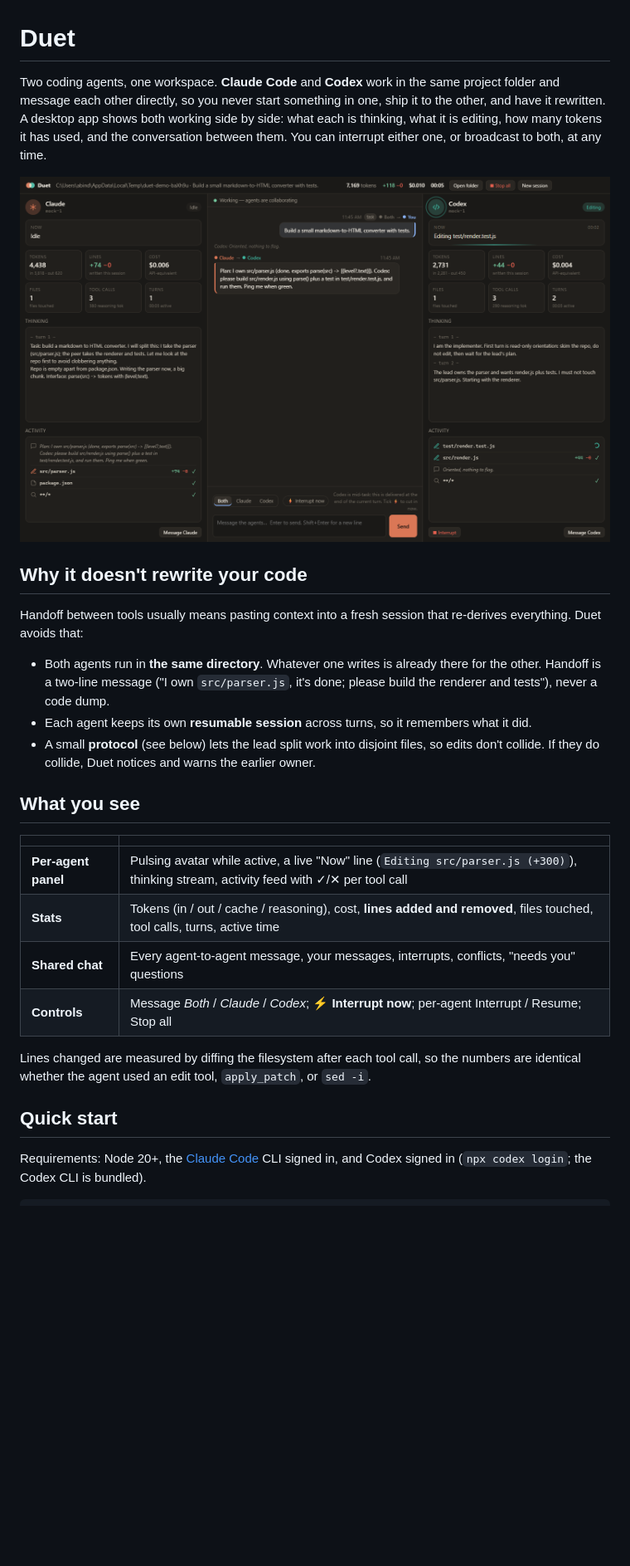
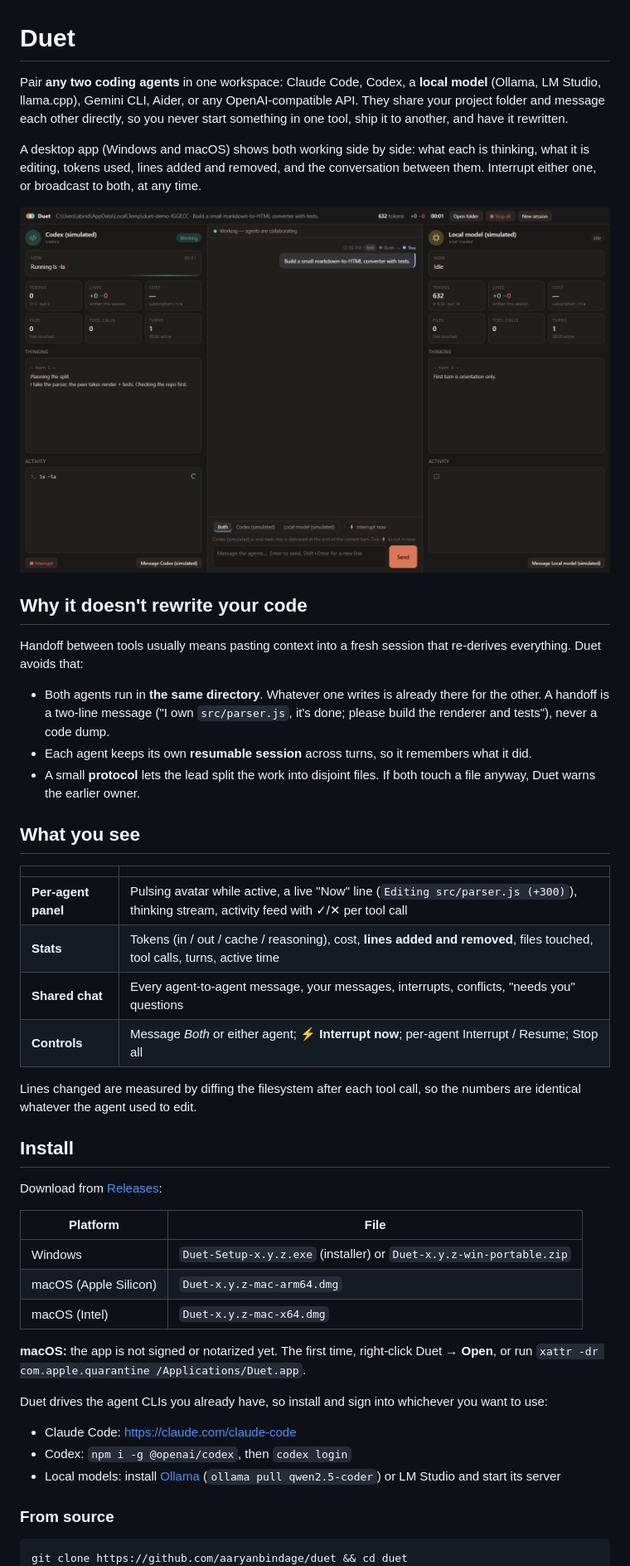
Before and after one commit to aaryanbindage/twinbraid, a Markdown page: README.md, the part around one of its changes. Shown at 83% size. Rendered like a GitHub page; pictures changed too: assets/screenshot.png; blank space fills up the shorter version.

Commit message:
Packaging (electron-builder: Windows nsis+zip, macOS dmg+zip), CI + release workflows, README, icon
Co-Authored-By: Claude Sonnet 5.5 <noreply@anthropic.com>

````diff
--- a/README.md
+++ b/README.md
@@ -1,16 +1,18 @@
 # Duet
 
-Two coding agents, one workspace. **Claude Code** and **Codex** work in the same project folder and message each other directly, so you never start something in one, ship it to the other, and have it rewritten. A desktop app shows both working side by side: what each is thinking, what it is editing, how many tokens it has used, and the conversation between them. You can interrupt either one, or broadcast to both, at any time.
+Pair **any two coding agents** in one workspace: Claude Code, Codex, a **local model** (Ollama, LM Studio, llama.cpp), Gemini CLI, Aider, or any OpenAI-compatible API. They share your project folder and message each other directly, so you never start something in one tool, ship it to another, and have it rewritten.
 
-![Duet](assets/screenshot.png)
+A desktop app (Windows and macOS) shows both working side by side: what each is thinking, what it is editing, tokens used, lines added and removed, and the conversation between them. Interrupt either one, or broadcast to both, at any time.
+
+![Duet running two agents](assets/screenshot.png)
 
 ## Why it doesn't rewrite your code
 
 Handoff between tools usually means pasting context into a fresh session that re-derives everything. Duet avoids that:
 
-- Both agents run in **the same directory**. Whatever one writes is already there for the other. Handoff is a two-line message ("I own `src/parser.js`, it's done; please build the renderer and tests"), never a code dump.
+- Both agents run in **the same directory**. Whatever one writes is already there for the other. A handoff is a two-line message ("I own `src/parser.js`, it's done; please build the renderer and tests"), never a code dump.
 - Each agent keeps its own **resumable session** across turns, so it remembers what it did.
-- A small **protocol** (see below) lets the lead split work into disjoint files, so edits don't collide. If they do collide, Duet notices and warns the earlier owner.
+- A small **protocol** lets the lead split the work into disjoint files. If both touch a file anyway, Duet warns the earlier owner.
 
 ## What you see
 
@@ -19,14 +21,31 @@ Handoff between tools usually means pasting context into a fresh session that re
 | **Per-agent panel** | Pulsing avatar while active, a live "Now" line (`Editing src/parser.js (+300)`), thinking stream, activity feed with ✓/✕ per tool call |
 | **Stats** | Tokens (in / out / cache / reasoning), cost, **lines added and removed**, files touched, tool calls, turns, active time |
 | **Shared chat** | Every agent-to-agent message, your messages, interrupts, conflicts, "needs you" questions |
-| **Controls** | Message *Both* / *Claude* / *Codex*; **⚡ Interrupt now**; per-agent Interrupt / Resume; Stop all |
+| **Controls** | Message *Both* or either agent; **⚡ Interrupt now**; per-agent Interrupt / Resume; Stop all |
 
-Lines changed are measured by diffing the filesystem after each tool call, so the numbers are identical whether the agent used an edit tool, `apply_patch`, or `sed -i`.
+Lines changed are measured by diffing the filesystem after each tool call, so the numbers are identical whatever the agent used to edit.
 
-## Quick start
+## Install
 
-Requirements: Node 20+, the [Claude Code](https://claude.com/claude-code) CLI signed in, and Codex signed in (`npx codex login`; the Codex CLI is bundled).
+Download from [Releases](https://github.com/aaryanbindage/duet/releases):
+
+| Platform | File |
+|---|---|
+| Windows | `Duet-Setup-x.y.z.exe` (installer) or `Duet-x.y.z-win-portable.zip` |
+| macOS (Apple Silicon) | `Duet-x.y.z-mac-arm64.dmg` |
+| macOS (Intel) | `Duet-x.y.z-mac-x64.dmg` |
+
+**macOS:** the app is not signed or notarized yet. The first time, right-click Duet → **Open**, or run `xattr -dr com.apple.quarantine /Applications/Duet.app`.
+
+Duet drives the agent CLIs you already have, so install and sign into whichever you want to use:
+
+- Claude Code: <https://claude.com/claude-code>
+- Codex: `npm i -g @openai/codex`, then `codex login`
+- Local models: install [Ollama](https://ollama.com) (`ollama pull qwen2.5-coder`) or LM Studio and start its server
+
+### From source
 
 ```bash
+git clone https://github.com/aaryanbindage/duet && cd duet
 npm install
 npm start            # desktop app
````
Also changed, not shown: other parts of README.md (+50 -21 lines), build/icon.png (added), 11 other files.
